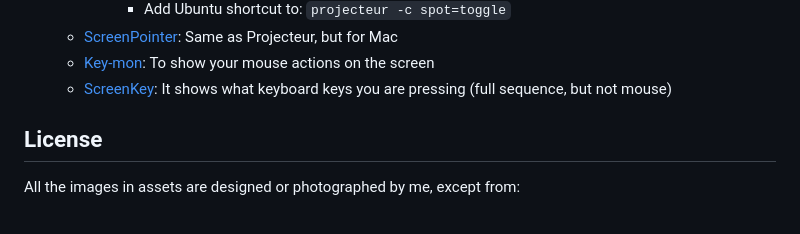
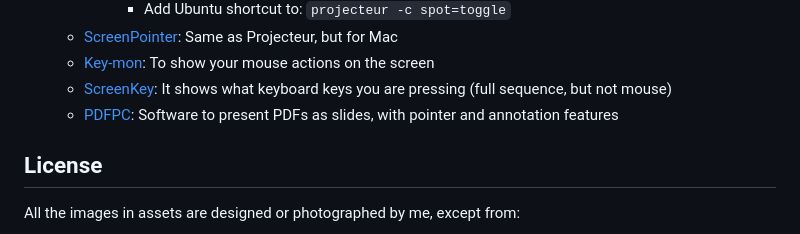
Before and after one commit to mmattamala/paper-graphics, a Markdown page: README.md, the part around the change. Rendered like a GitHub page.

```diff
--- a/README.md
+++ b/README.md
@@ -49,6 +49,7 @@ The tutorial summarizes the workflow I follow when making figures for my papers
   - [ScreenPointer](https://apps.apple.com/gb/app/screenpointer/id1368204906?mt=12): Same as Projecteur, but for Mac
   - [Key-mon](https://github.com/scottkirkwood/key-mon): To show your mouse actions on the screen
   - [ScreenKey](https://www.omgubuntu.co.uk/screenkey-show-key-presses-screen-ubuntu): It shows what keyboard keys you are pressing (full sequence, but not mouse)
+  - [PDFPC](https://pdfpc.github.io): Software to present PDFs as slides, with pointer and annotation features
 
 ## License
 
```
